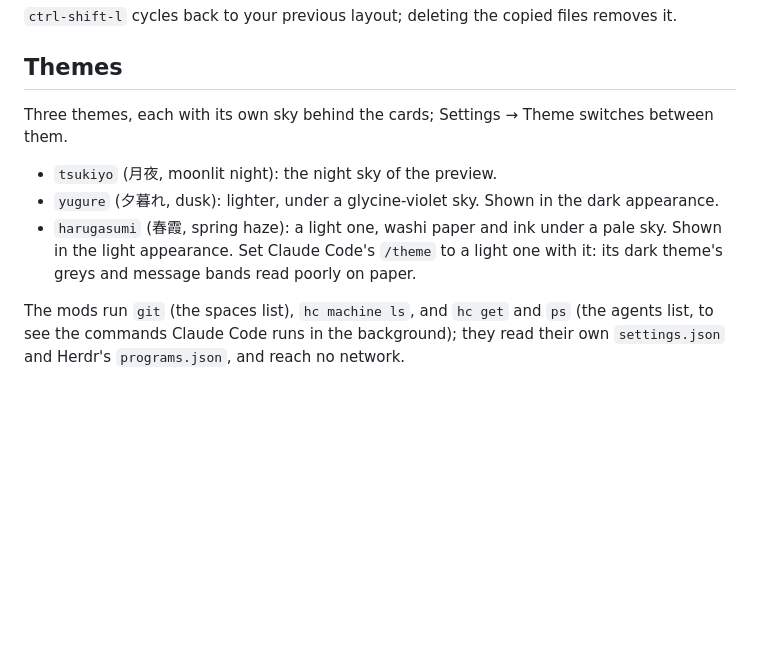
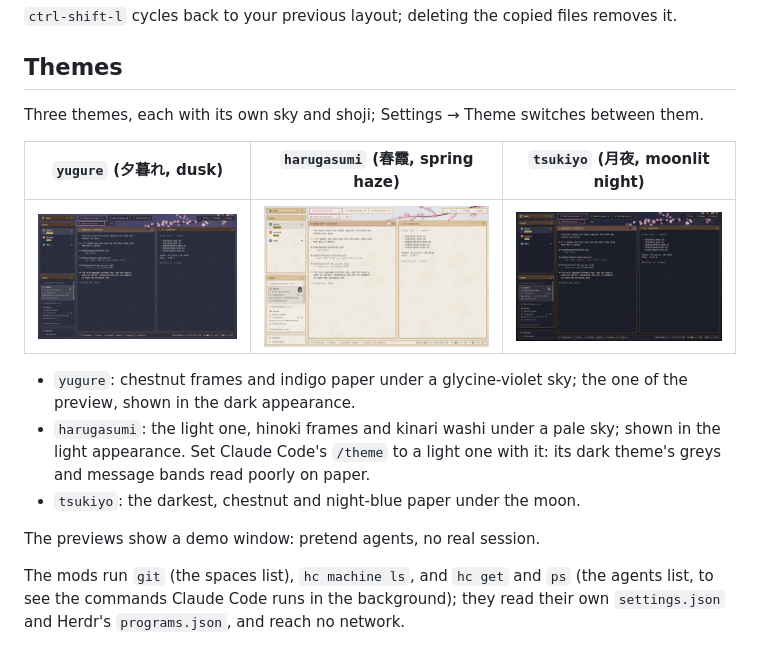
Before and after one commit to nmichel/herdr-yozakura, a Markdown page: README.md, the part around the change. GitHub-like rendering; pictures changed too: previews/harugasumi.png (added), previews/tsukiyo.png (added), previews/yugure.png (added); blank space fills up the shorter version.

```diff
--- a/README.md
+++ b/README.md
@@ -20,13 +20,20 @@ herdr-app do layout.switch --name yozakura
 
 ## Themes
 
-Three themes, each with its own sky behind the cards; Settings → Theme switches between them.
+Three themes, each with its own sky and shoji; Settings → Theme switches between them.
 
-- `tsukiyo` (月夜, moonlit night): the night sky of the preview.
-- `yugure` (夕暮れ, dusk): lighter, under a glycine-violet sky. Shown in the dark appearance.
-- `harugasumi` (春霞, spring haze): a light one, washi paper and ink under a pale sky. Shown in
-  the light appearance. Set Claude Code's `/theme` to a light one with it: its dark theme's
-  greys and message bands read poorly on paper.
+| `yugure` (夕暮れ, dusk) | `harugasumi` (春霞, spring haze) | `tsukiyo` (月夜, moonlit night) |
+|---|---|---|
+| ![yugure](previews/yugure.png) | ![harugasumi](previews/harugasumi.png) | ![tsukiyo](previews/tsukiyo.png) |
+
+- `yugure`: chestnut frames and indigo paper under a glycine-violet sky; the one of the
+  preview, shown in the dark appearance.
+- `harugasumi`: the light one, hinoki frames and kinari washi under a pale sky; shown in the
+  light appearance. Set Claude Code's `/theme` to a light one with it: its dark theme's greys
+  and message bands read poorly on paper.
+- `tsukiyo`: the darkest, chestnut and night-blue paper under the moon.
+
+The previews show a demo window: pretend agents, no real session.
 
 The mods run `git` (the spaces list), `hc machine ls`, and `hc get` and `ps` (the agents list,
 to see the commands Claude Code runs in the background); they read their own `settings.json`
```
Also changed, not shown: RECIPE.md (+18 -0 lines), 1 other file.
